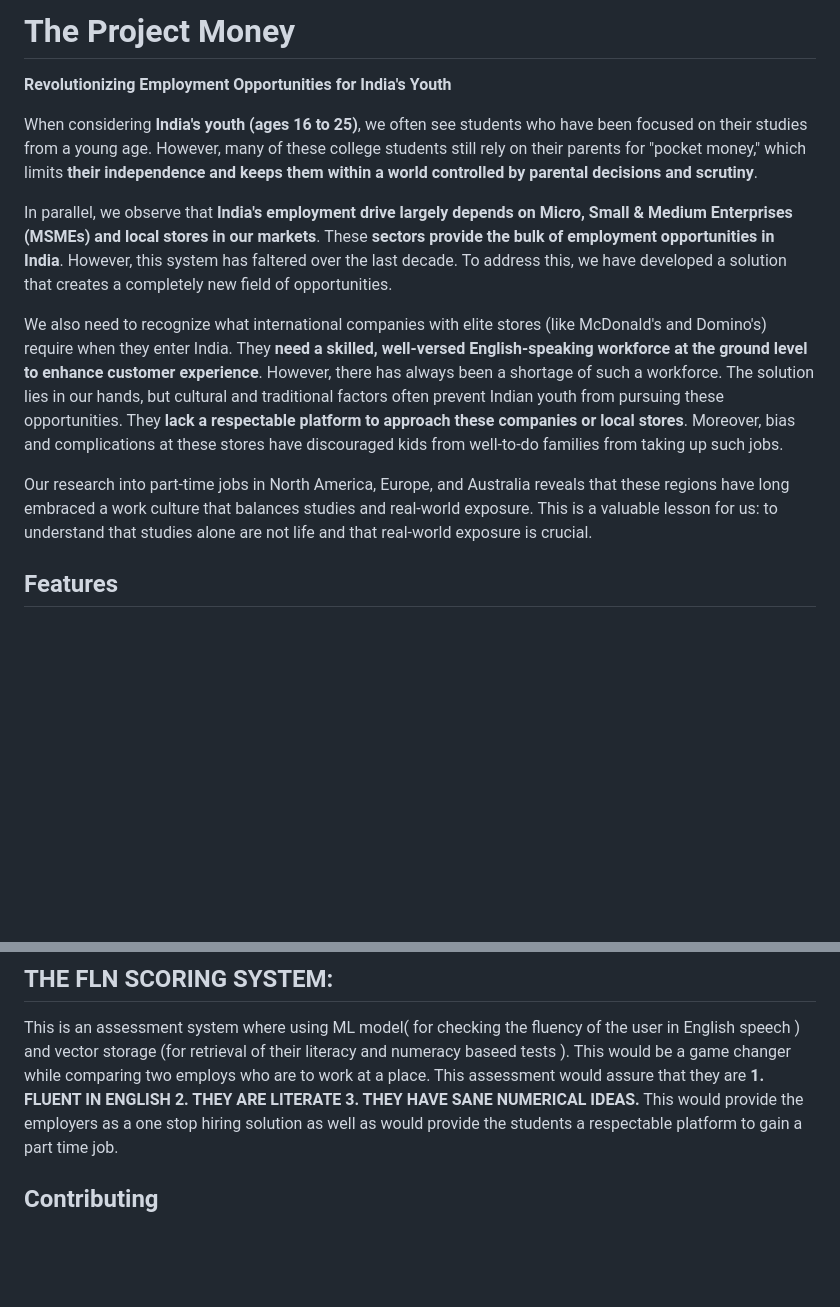
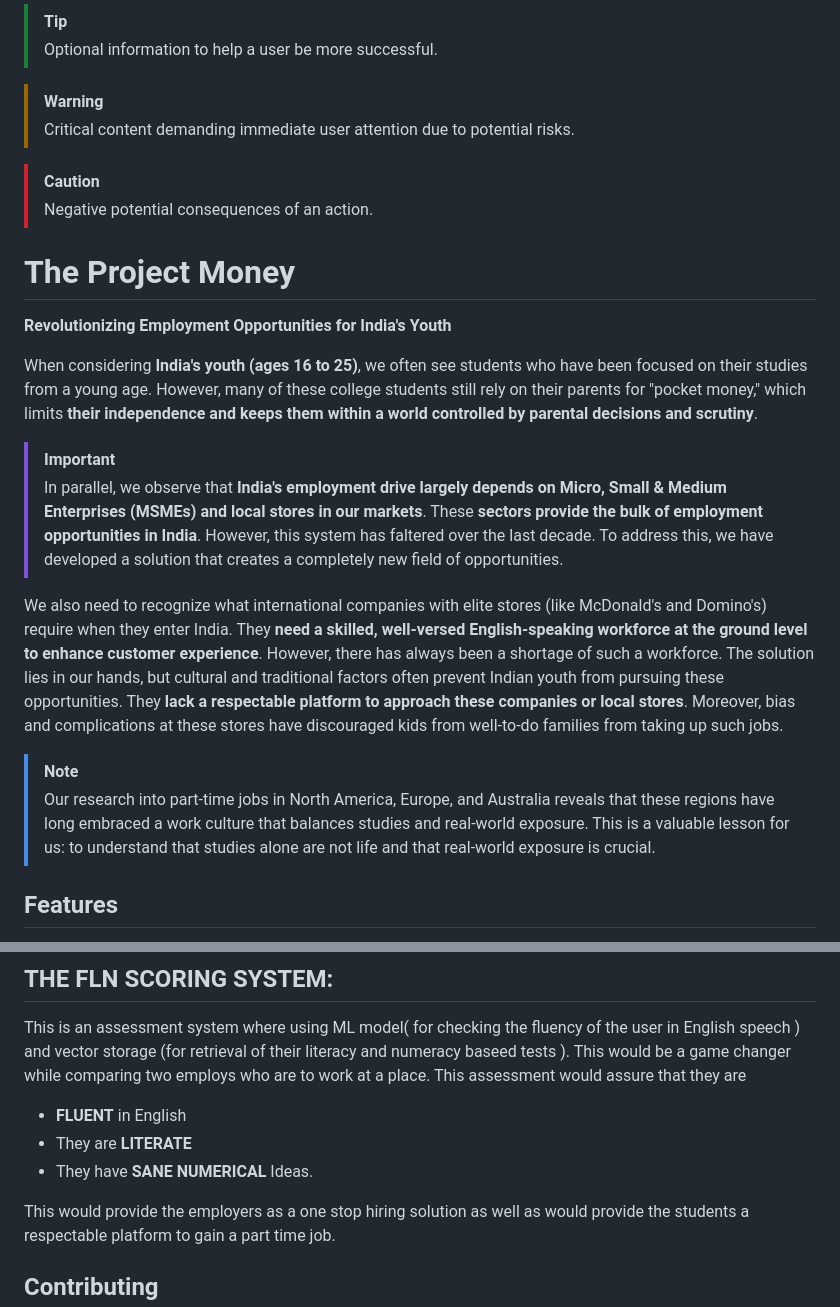
Before and after one commit to Shivansh722/the_pocket_money, a Markdown page: README.md, 2 parts joined by grey strips. GitHub-like rendering; blank space fills up the shorter version.

Commit message:
chore: update readme

```diff
--- a/README.md
+++ b/README.md
@@ -1,16 +1,27 @@
 
+> [!TIP]
+> Optional information to help a user be more successful.
+
+
+
+> [!WARNING]
+> Critical content demanding immediate user attention due to potential risks.
+
+> [!CAUTION]
+> Negative potential consequences of an action.
 # The Project Money
 
 **Revolutionizing Employment Opportunities for India's Youth**
 
 When considering **India's youth (ages 16 to 25)**, we often see students who have been focused on their studies from a young age. However, many of these college students still rely on their parents for "pocket money," which limits **their independence and keeps them within a world controlled by parental decisions and scrutiny**.
 
-In parallel, we observe that **India's employment drive largely depends on Micro, Small & Medium Enterprises (MSMEs) and local stores in our markets**. These **sectors provide the bulk of employment opportunities in India**. However, this system has faltered over the last decade. To address this, we have developed a solution that creates a completely new field of opportunities.
+> [!IMPORTANT]
+> In parallel, we observe that **India's employment drive largely depends on Micro, Small & Medium Enterprises (MSMEs) and local stores in our markets**. These **sectors provide the bulk of employment opportunities in India**. However, this system has faltered over the last decade. To address this, we have developed a solution that creates a completely new field of opportunities.
 
 We also need to recognize what international companies with elite stores (like McDonald's and Domino's) require when they enter India. They **need a skilled, well-versed English-speaking workforce at the ground level to enhance customer experience**. However, there has always been a shortage of such a workforce. The solution lies in our hands, but cultural and traditional factors often prevent Indian youth from pursuing these opportunities. They **lack a respectable platform to approach these companies or local stores**. Moreover, bias and complications at these stores have discouraged kids from well-to-do families from taking up such jobs.
 
-Our research into part-time jobs in North America, Europe, and Australia reveals that these regions have long embraced a work culture that balances studies and real-world exposure. This is a valuable lesson for us: to understand that studies alone are not life and that real-world exposure is crucial.
-
+> [!NOTE]
+> Our research into part-time jobs in North America, Europe, and Australia reveals that these regions have long embraced a work culture that balances studies and real-world exposure. This is a valuable lesson for us: to understand that studies alone are not life and that real-world exposure is crucial.
 
 ## Features
 
@@ -35,9 +46,10 @@ This application is **not a social media platform** but a **professional profile
 
 ## THE FLN SCORING SYSTEM:
 This is an assessment system where using ML model( for checking the fluency of the user in English speech ) and vector storage (for retrieval of their literacy and numeracy baseed tests ). This would be a game changer while comparing two employs who are to work at a place. This assessment would assure that they are
-**1. FLUENT IN ENGLISH
-2. THEY ARE LITERATE
-3. THEY HAVE SANE NUMERICAL IDEAS.**
+- **FLUENT** in English
+- They are **LITERATE**
+- They have **SANE NUMERICAL** Ideas.
+
 This would provide the employers as a one stop hiring solution as well as would provide the students a respectable platform to gain a part time job.
 
 
```
